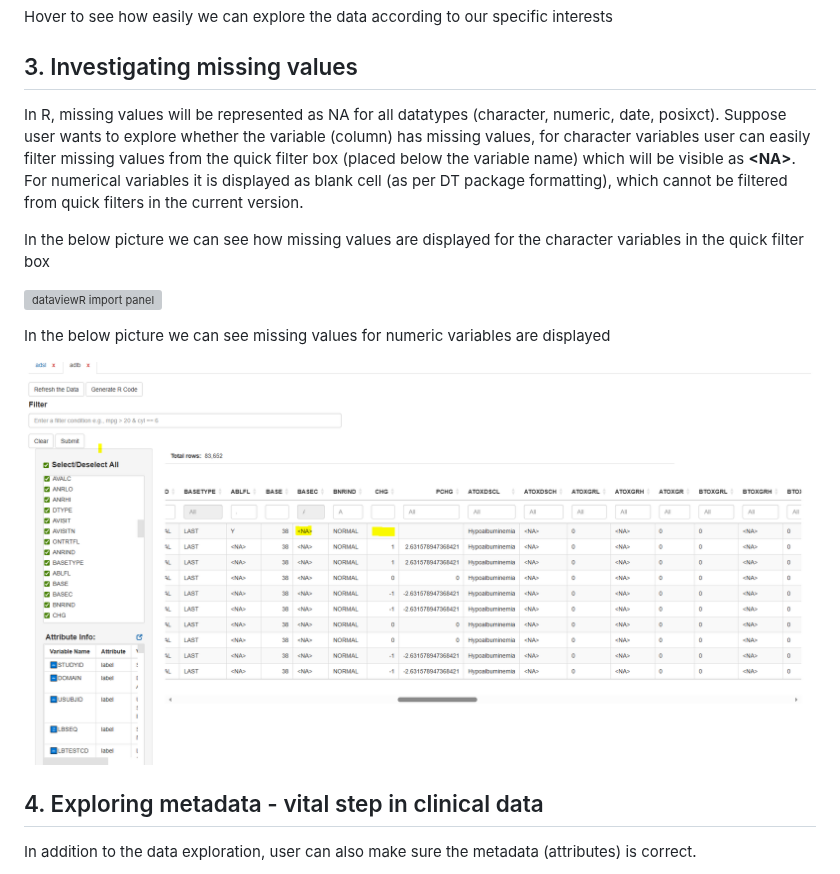
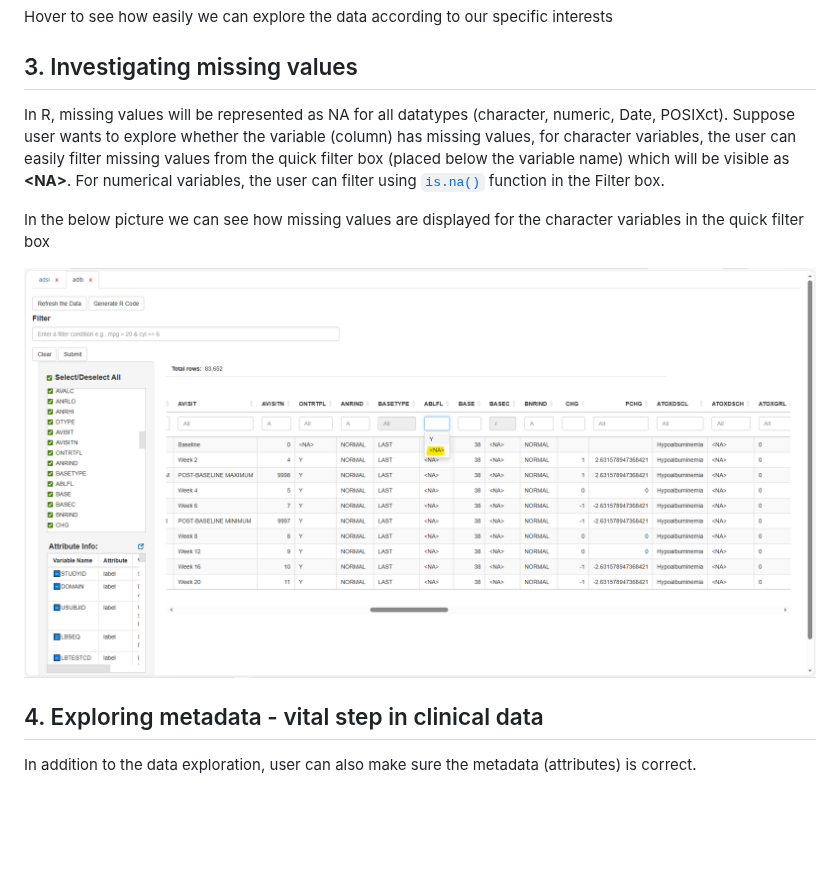
Before and after one commit to madhankumarnagaraji/dataviewR, a Markdown page: articles/adam-clinical-dataset.md, the part around the change. GitHub-like rendering; pictures changed too: articles/figures/na1.png (added); blank space fills up the shorter version; grey boxes are pictures that could not be loaded.

Commit message:
Deploying to gh-pages from @ madhankumarnagaraji/dataviewR@85b62d46db514f34cdcdf9afa4bdfaa54c40fff2 🚀

```diff
--- a/articles/adam-clinical-dataset.md
+++ b/articles/adam-clinical-dataset.md
@@ -39,23 +39,17 @@ specific interests
 ## 3. Investigating missing values
 
 In R, missing values will be represented as NA for all datatypes
-(character, numeric, date, posixct). Suppose user wants to explore
+(character, numeric, Date, POSIXct). Suppose user wants to explore
 whether the variable (column) has missing values, for character
-variables user can easily filter missing values from the quick filter
-box (placed below the variable name) which will be visible as
-**\<NA\>**. For numerical variables it is displayed as blank cell (as
-per DT package formatting), which cannot be filtered from quick filters
-in the current version.
+variables, the user can easily filter missing values from the quick
+filter box (placed below the variable name) which will be visible as
+**\<NA\>**. For numerical variables, the user can filter using
+[`is.na()`](https://rdrr.io/r/base/NA.html) function in the Filter box.
 
 In the below picture we can see how missing values are displayed for the
 character variables in the quick filter box
 
-![dataviewR import panel](figures/na1.PNG)
-
-In the below picture we can see missing values for numeric variables are
-displayed
-
-![dataviewR import panel](figures/na.PNG)
+![dataviewR import panel](figures/na1.png)
 
 ## 4. Exploring metadata - vital step in clinical data
 
```
Also changed, not shown: articles/Filtering-Expressions.md (+1 -1 lines), news/index.md (+7 -0 lines), 5 other files.
